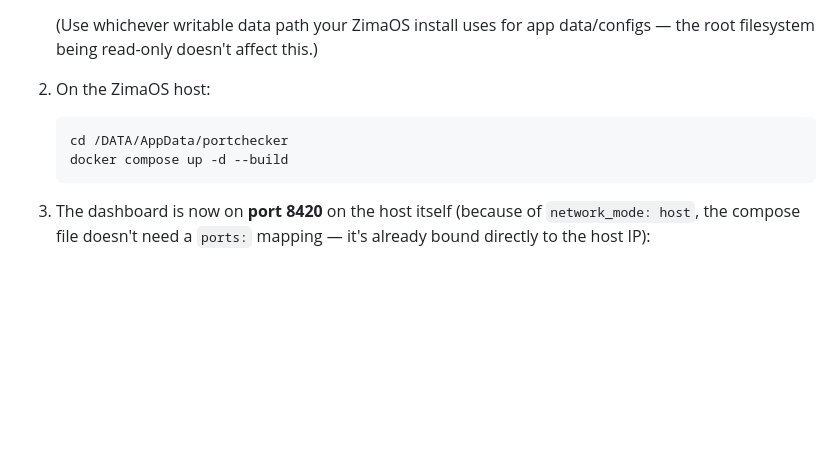
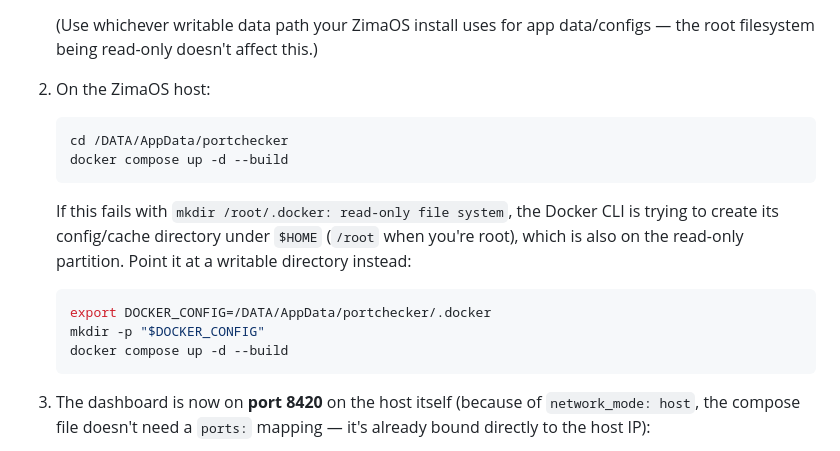
Before and after one commit to Tekkiech/portchecker, a Markdown page: README.md, the part around the change. GitHub-like rendering; blank space fills up the shorter version.

Commit message:
Document DOCKER_CONFIG workaround for read-only /root on ZimaOS
docker compose build tries to create ~/.docker, which fails when $HOME
is /root and that's on the read-only partition too.

````diff
--- a/README.md
+++ b/README.md
@@ -47,6 +47,16 @@ No data is persisted; every request re-scans live state.
 2. On the ZimaOS host:
    ```bash
    cd /DATA/AppData/portchecker
+   docker compose up -d --build
+   ```
+
+   If this fails with `mkdir /root/.docker: read-only file system`, the
+   Docker CLI is trying to create its config/cache directory under `$HOME`
+   (`/root` when you're root), which is also on the read-only partition.
+   Point it at a writable directory instead:
+   ```bash
+   export DOCKER_CONFIG=/DATA/AppData/portchecker/.docker
+   mkdir -p "$DOCKER_CONFIG"
    docker compose up -d --build
    ```
 
````
